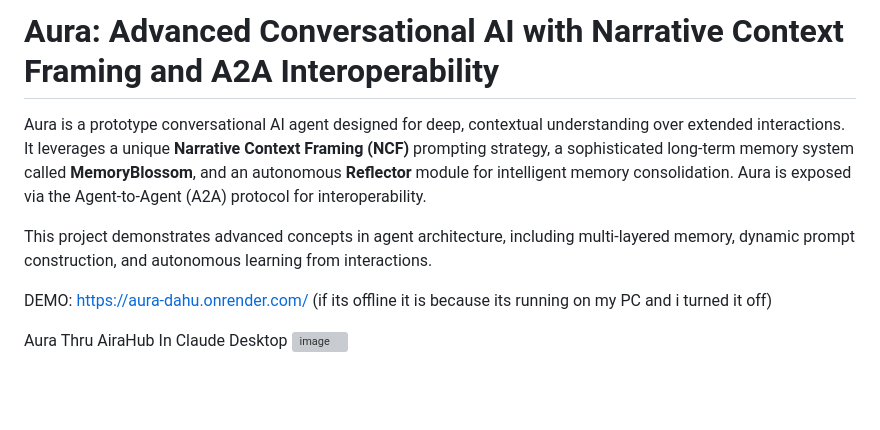
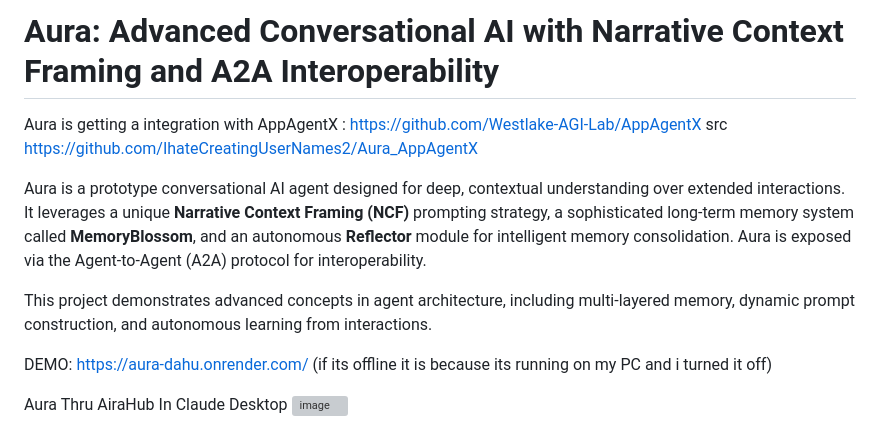
Before and after one commit to IhateCreatingUserNames2/Aura, a Markdown page: README.md, the part around the change. Drawn GitHub-style; blank space fills up the shorter version; grey boxes are pictures that could not be loaded.

```diff
--- a/README.md
+++ b/README.md
@@ -1,8 +1,12 @@
 # Aura: Advanced Conversational AI with Narrative Context Framing and A2A Interoperability
+
+Aura is getting a integration with AppAgentX : https://github.com/Westlake-AGI-Lab/AppAgentX
+src https://github.com/IhateCreatingUserNames2/Aura_AppAgentX
 
 Aura is a prototype conversational AI agent designed for deep, contextual understanding over extended interactions. It leverages a unique **Narrative Context Framing (NCF)** prompting strategy, a sophisticated long-term memory system called **MemoryBlossom**, and an autonomous **Reflector** module for intelligent memory consolidation. Aura is exposed via the Agent-to-Agent (A2A) protocol for interoperability.
 
 This project demonstrates advanced concepts in agent architecture, including multi-layered memory, dynamic prompt construction, and autonomous learning from interactions.
+
 
 
 DEMO: https://aura-dahu.onrender.com/  (if its offline it is because its running on my PC and i turned it off)
```
